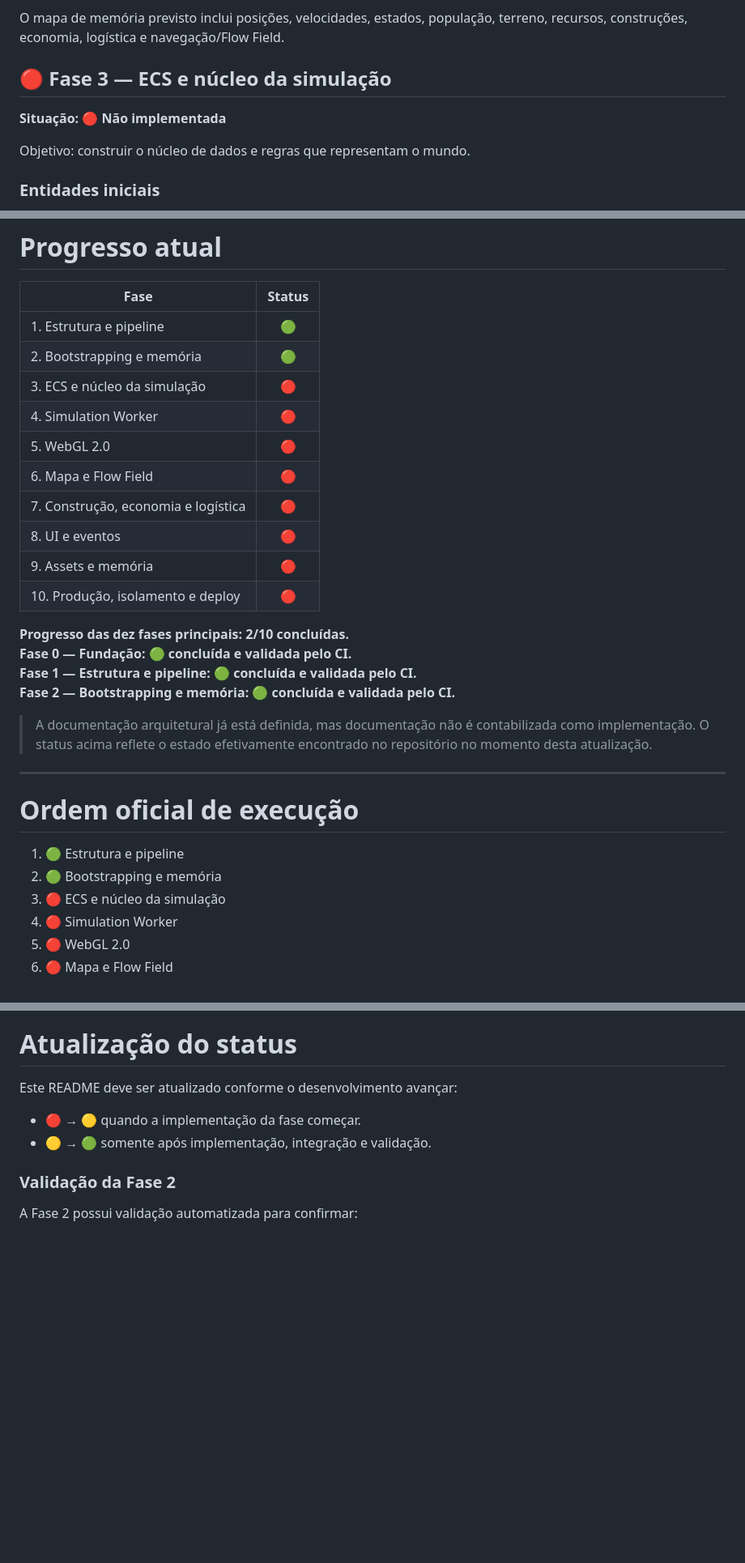
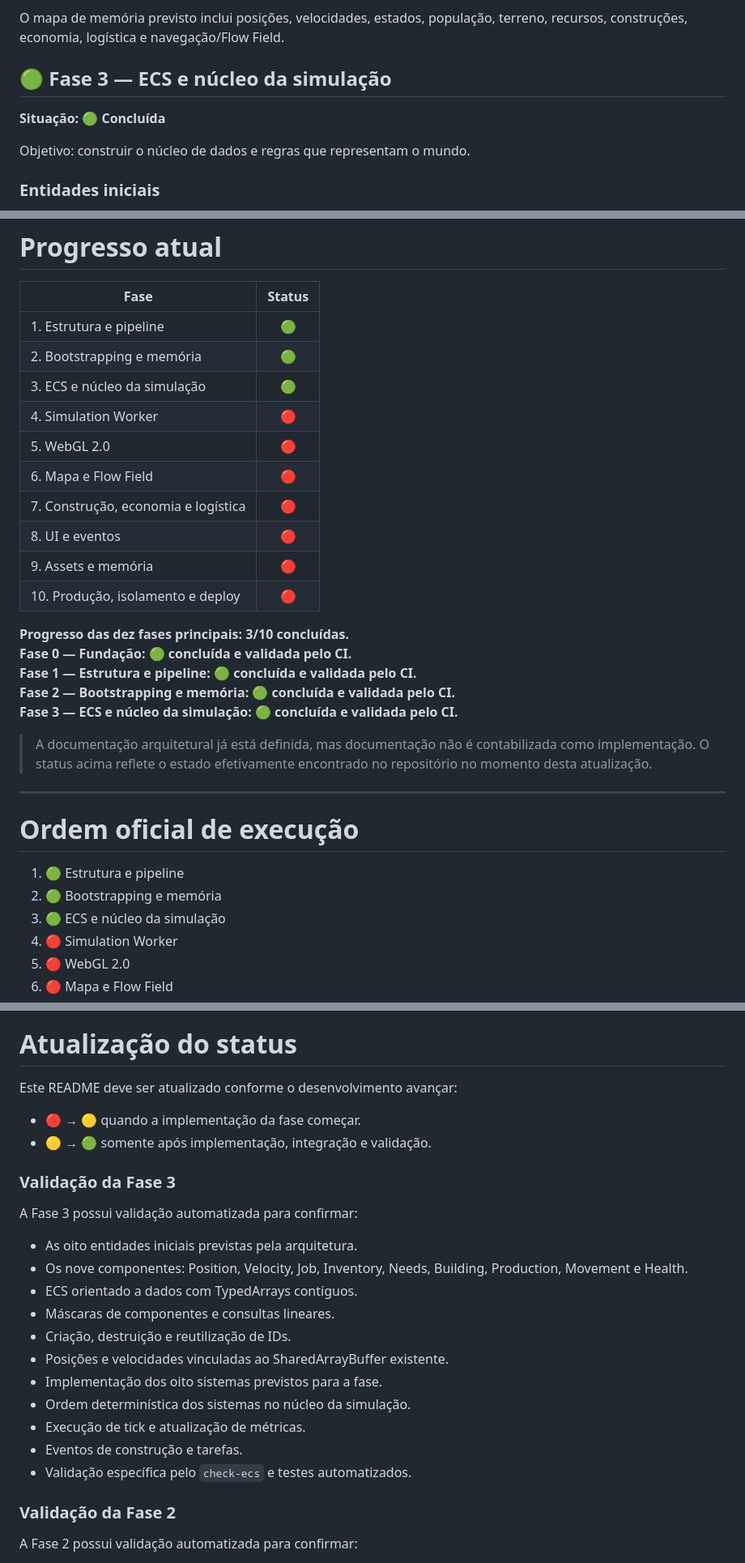
Before and after one commit to korczaktechnology-tech/KZ-Victorian, a Markdown page: README.md, 3 parts joined by grey strips. Shown at 81% size. Rendered like a GitHub page; blank space fills up the shorter version.

Commit message:
docs(phase3): mark ECS core complete and document validation

```diff
--- a/README.md
+++ b/README.md
@@ -102,9 +102,9 @@ Objetivo: criar e organizar a memória compartilhada utilizada pela simulação.
 
 O mapa de memória previsto inclui posições, velocidades, estados, população, terreno, recursos, construções, economia, logística e navegação/Flow Field.
 
-## 🔴 Fase 3 — ECS e núcleo da simulação
+## 🟢 Fase 3 — ECS e núcleo da simulação
 
-**Situação: 🔴 Não implementada**
+**Situação: 🟢 Concluída**
 
 Objetivo: construir o núcleo de dados e regras que representam o mundo.
 
@@ -374,7 +374,7 @@ O projeto completo somente será considerado concluído quando as **dez fases**
 |---|:---:|
 | 1. Estrutura e pipeline | 🟢 |
 | 2. Bootstrapping e memória | 🟢 |
-| 3. ECS e núcleo da simulação | 🔴 |
+| 3. ECS e núcleo da simulação | 🟢 |
 | 4. Simulation Worker | 🔴 |
 | 5. WebGL 2.0 | 🔴 |
 | 6. Mapa e Flow Field | 🔴 |
@@ -383,10 +383,11 @@ O projeto completo somente será considerado concluído quando as **dez fases**
 | 9. Assets e memória | 🔴 |
 | 10. Produção, isolamento e deploy | 🔴 |
 
-**Progresso das dez fases principais: 2/10 concluídas.**
+**Progresso das dez fases principais: 3/10 concluídas.**
 **Fase 0 — Fundação: 🟢 concluída e validada pelo CI.**
 **Fase 1 — Estrutura e pipeline: 🟢 concluída e validada pelo CI.**
 **Fase 2 — Bootstrapping e memória: 🟢 concluída e validada pelo CI.**
+**Fase 3 — ECS e núcleo da simulação: 🟢 concluída e validada pelo CI.**
 
 > A documentação arquitetural já está definida, mas documentação não é contabilizada como implementação. O status acima reflete o estado efetivamente encontrado no repositório no momento desta atualização.
 
@@ -396,7 +397,7 @@ O projeto completo somente será considerado concluído quando as **dez fases**
 
 1. 🟢 Estrutura e pipeline
 2. 🟢 Bootstrapping e memória
-3. 🔴 ECS e núcleo da simulação
+3. 🟢 ECS e núcleo da simulação
 4. 🔴 Simulation Worker
 5. 🔴 WebGL 2.0
 6. 🔴 Mapa e Flow Field
@@ -415,6 +416,22 @@ Este README deve ser atualizado conforme o desenvolvimento avançar:
 
 - 🔴 → 🟡 quando a implementação da fase começar.
 - 🟡 → 🟢 somente após implementação, integração e validação.
+
+### Validação da Fase 3
+
+A Fase 3 possui validação automatizada para confirmar:
+
+- As oito entidades iniciais previstas pela arquitetura.
+- Os nove componentes: Position, Velocity, Job, Inventory, Needs, Building, Production, Movement e Health.
+- ECS orientado a dados com TypedArrays contíguos.
+- Máscaras de componentes e consultas lineares.
+- Criação, destruição e reutilização de IDs.
+- Posições e velocidades vinculadas ao SharedArrayBuffer existente.
+- Implementação dos oito sistemas previstos para a fase.
+- Ordem determinística dos sistemas no núcleo da simulação.
+- Execução de tick e atualização de métricas.
+- Eventos de construção e tarefas.
+- Validação específica pelo `check-ecs` e testes automatizados.
 
 ### Validação da Fase 2
 
```
Also changed, not shown: other parts of README.md (+1 -1 lines).
